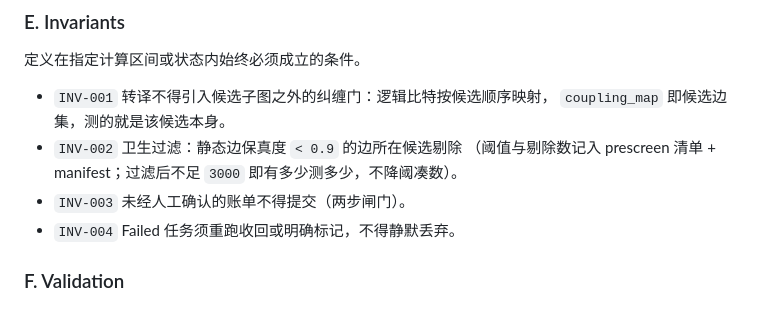
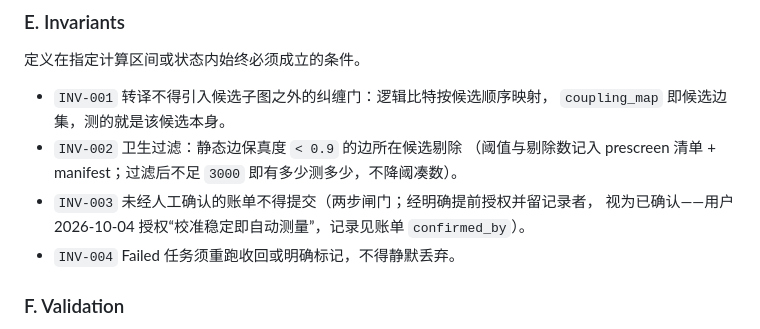
Before and after one commit to a18762608798-wq/variational_qc, a Markdown page: specs/exp05/spec.md, the part around the change. GitHub-like rendering.

```diff
--- a/specs/exp05/spec.md
+++ b/specs/exp05/spec.md
@@ -165,7 +165,9 @@ D07c（冠军环内十条 `8`-子链评分排名）与 S04（真机目标比特
 - `INV-002` 卫生过滤：静态边保真度 `< 0.9` 的边所在候选剔除
   （阈值与剔除数记入 prescreen 清单 + manifest；过滤后不足 `3000`
   即有多少测多少，不降阈凑数）。
-- `INV-003` 未经人工确认的账单不得提交（两步闸门）。
+- `INV-003` 未经人工确认的账单不得提交（两步闸门；经明确提前授权并留记录者，
+  视为已确认——用户 2026-10-04 授权“校准稳定即自动测量”，记录见账单
+  `confirmed_by`）。
 - `INV-004` Failed 任务须重跑收回或明确标记，不得静默丢弃。
 
 ### F. Validation
```
Also changed, not shown: specs/exp05/tasks.md (+8 -0 lines).
